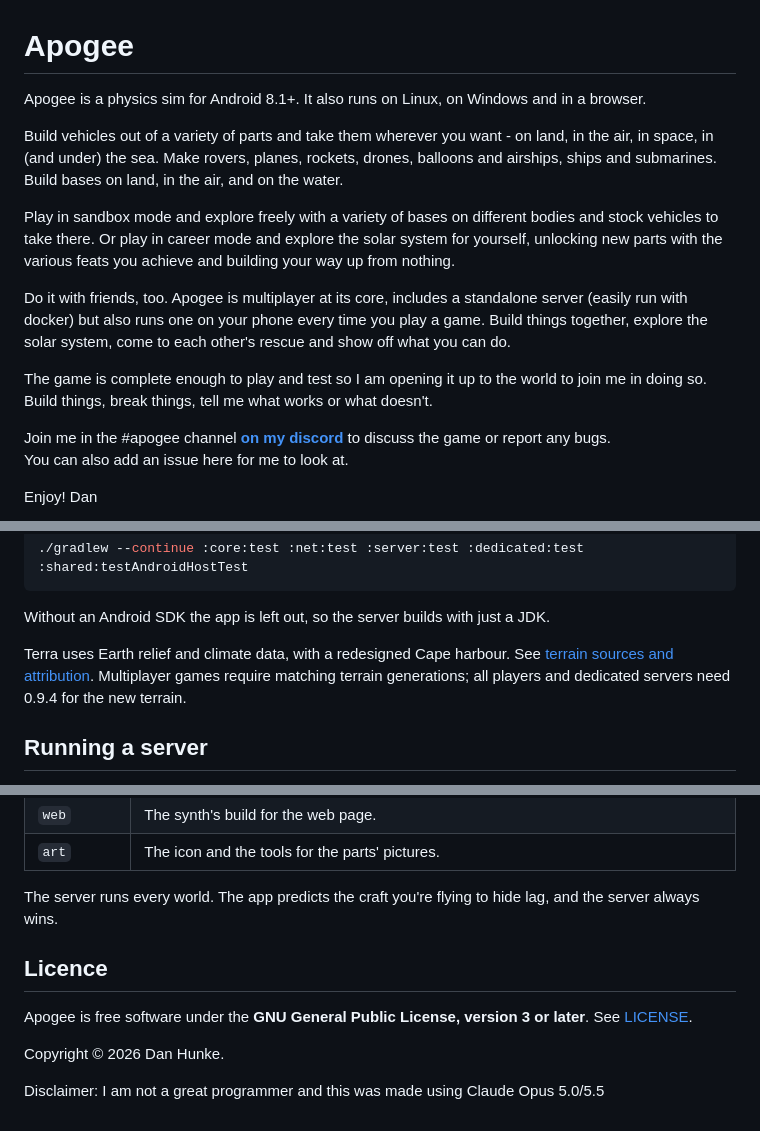
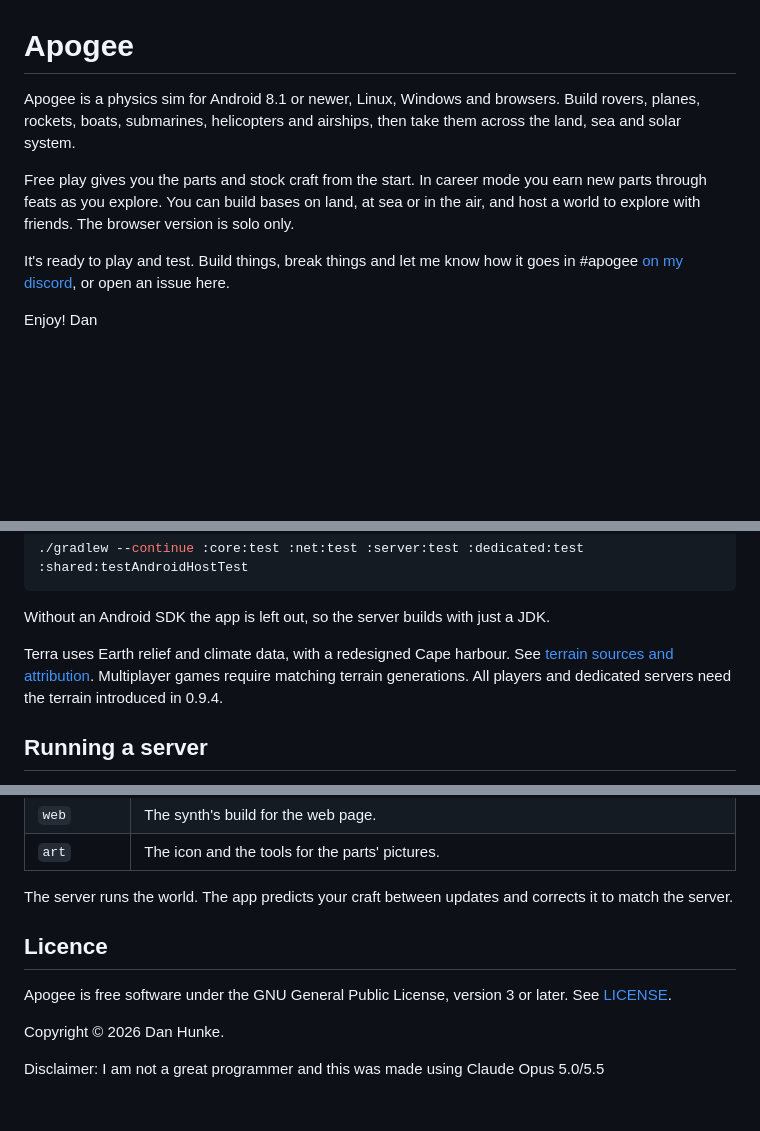
Before and after one commit to roge-rm/Apogee, a Markdown page: README.md, 3 parts joined by grey strips. Drawn GitHub-style; blank space fills up the shorter version.

```diff
--- a/README.md
+++ b/README.md
@@ -1,19 +1,10 @@
 # Apogee
 
-Apogee is a physics sim for Android 8.1+. It also runs on Linux, on Windows and in a browser.
+Apogee is a physics sim for Android 8.1 or newer, Linux, Windows and browsers. Build rovers, planes, rockets, boats, submarines, helicopters and airships, then take them across the land, sea and solar system.
 
-Build vehicles out of a variety of parts and take them wherever you want - on land, in the air, in space, in (and under) the sea.
-Make rovers, planes, rockets, drones, balloons and airships, ships and submarines. Build bases on land, in the air, and on the water.
+Free play gives you the parts and stock craft from the start. In career mode you earn new parts through feats as you explore. You can build bases on land, at sea or in the air, and host a world to explore with friends. The browser version is solo only.
 
-Play in sandbox mode and explore freely with a variety of bases on different bodies and stock vehicles to take there. Or play in career mode and explore the solar system for yourself, unlocking new parts with the various feats you achieve and building your way up from nothing.
-
-Do it with friends, too. Apogee is multiplayer at its core, includes a standalone server (easily run with docker) but also runs one
-on your phone every time you play a game. Build things together, explore the solar system, come to each other's rescue and show off what you can do.
-
-The game is complete enough to play and test so I am opening it up to the world to join me in doing so. Build things, break things, tell me what works or what doesn't.
-
-Join me in the #apogee channel **[on my discord](https://discord.gg/9Wun47jGC6)** to discuss the game or report any bugs.
-<br>You can also add an issue here for me to look at.
+It's ready to play and test. Build things, break things and let me know how it goes in #apogee [on my discord](https://discord.gg/9Wun47jGC6), or open an issue here.
 
 Enjoy!
 Dan
@@ -175,7 +144,7 @@ The tests:
 
 Without an Android SDK the app is left out, so the server builds with just a JDK.
 
-Terra uses Earth relief and climate data, with a redesigned Cape harbour. See [terrain sources and attribution](docs/terra-terrain.md). Multiplayer games require matching terrain generations; all players and dedicated servers need 0.9.4 for the new terrain.
+Terra uses Earth relief and climate data, with a redesigned Cape harbour. See [terrain sources and attribution](docs/terra-terrain.md). Multiplayer games require matching terrain generations. All players and dedicated servers need the terrain introduced in 0.9.4.
 
 ## Running a server
 
@@ -195,11 +164,11 @@ A dedicated server is a persistent world that players join from **Join a Game**.
 | `web` | The synth's build for the web page. |
 | `art` | The icon and the tools for the parts' pictures. |
 
-The server runs every world. The app predicts the craft you're flying to hide lag, and the server always wins.
+The server runs the world. The app predicts your craft between updates and corrects it to match the server.
 
 ## Licence
 
-Apogee is free software under the **GNU General Public License, version 3 or later**. See [LICENSE](LICENSE).
+Apogee is free software under the GNU General Public License, version 3 or later. See [LICENSE](LICENSE).
 
 Copyright © 2026 Dan Hunke.
 
```
Also changed, not shown: other parts of README.md (+14 -36 lines), dedicated/README.md (+8 -11 lines).
